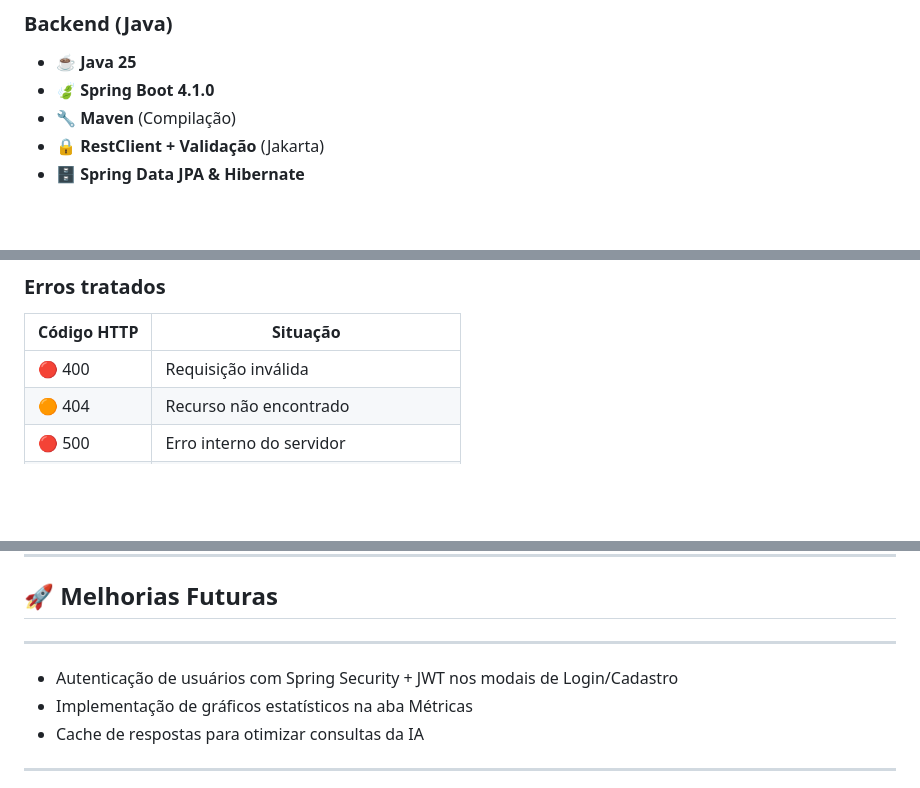
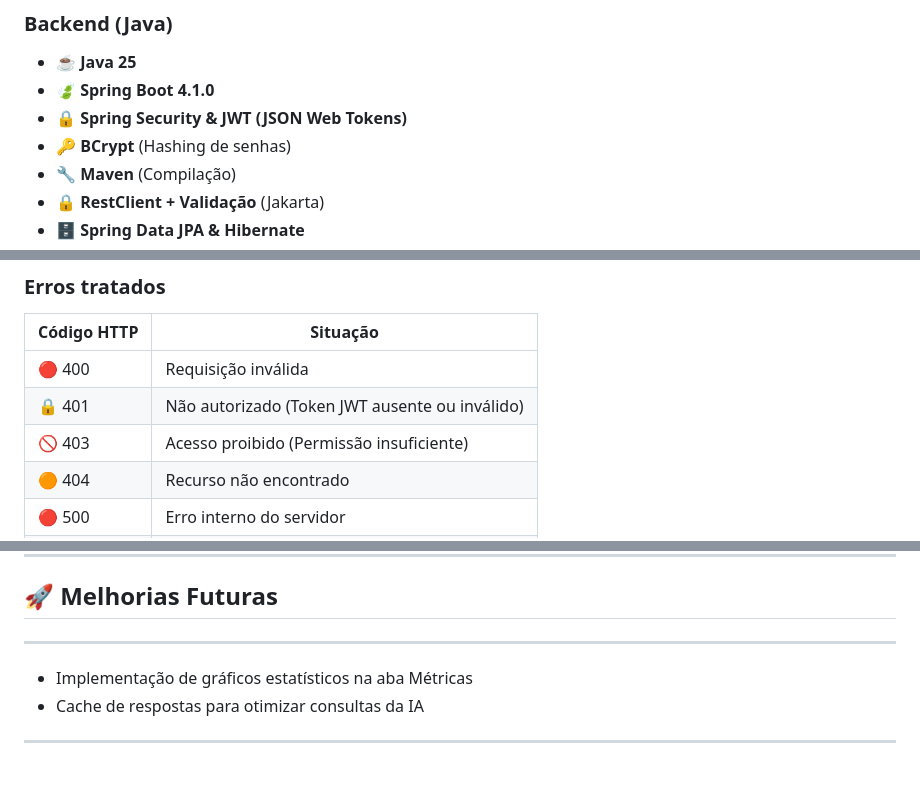
Before and after one commit to No-Country-simulation/G9-BR-Team-19, a Markdown page: README.md, 3 parts joined by grey strips. Rendered like a GitHub page; blank space fills up the shorter version.

```diff
--- a/README.md
+++ b/README.md
@@ -99,6 +100,8 @@ Seu papel é:
 ### Backend (Java)
 *   ☕ **Java 25**
 *   🍃 **Spring Boot 4.1.0**
+*   🔒 **Spring Security & JWT (JSON Web Tokens)**
+*   🔑 **BCrypt** (Hashing de senhas)
 *   🔧 **Maven** (Compilação)
 *   🔒 **RestClient + Validação** (Jakarta)
 *   🗄️ **Spring Data JPA & Hibernate**
@@ -412,6 +425,8 @@ A aplicação utiliza `@RestControllerAdvice` para centralizar o tratamento das
 | Código HTTP | Situação |
 |-------------|----------|
 | 🔴 400 | Requisição inválida |
+| 🔒 401 | Não autorizado (Token JWT ausente ou inválido) |
+| 🚫 403 | Acesso proibido (Permissão insuficiente) |
 | 🟠 404 | Recurso não encontrado |
 | 🔴 500 | Erro interno do servidor |
 | 🟡 Validação | Campos obrigatórios não informados |
@@ -478,7 +493,6 @@ docker compose up
 
 ---
 
-- Autenticação de usuários com Spring Security + JWT nos modais de Login/Cadastro
 - Implementação de gráficos estatísticos na aba Métricas
 - Cache de respostas para otimizar consultas da IA
 
```
Also changed, not shown: other parts of README.md (+59 -48 lines).
